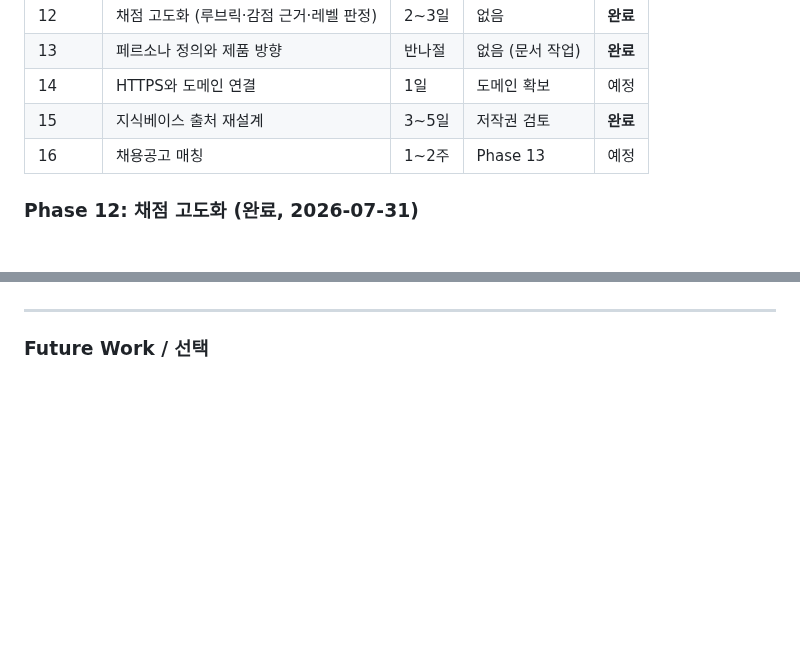
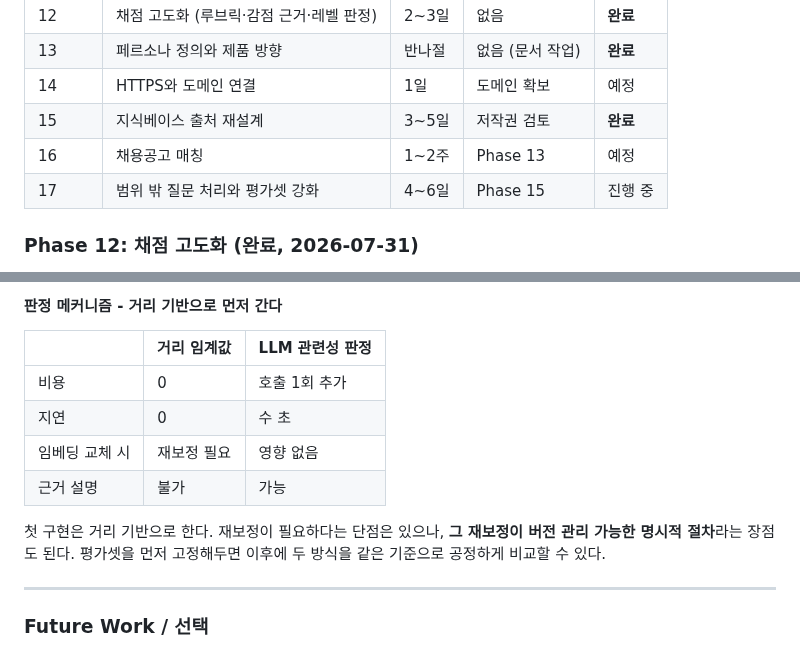
Before and after one commit to jiyoung720/ai-interview-coach, a Markdown page: docs/project_spec_v1.md, 2 parts joined by grey strips. GitHub-like rendering; blank space fills up the shorter version.

```diff
--- a/docs/project_spec_v1.md
+++ b/docs/project_spec_v1.md
@@ -300,6 +300,7 @@ v2까지는 `technical_score < 5` 하나로만 갈리고 점수가 높으면 아
 | 14 | HTTPS와 도메인 연결 | 1일 | 도메인 확보 | 예정 |
 | 15 | 지식베이스 출처 재설계 | 3~5일 | 저작권 검토 | **완료** |
 | 16 | 채용공고 매칭 | 1~2주 | Phase 13 | 예정 |
+| 17 | 범위 밖 질문 처리와 평가셋 강화 | 4~6일 | Phase 15 | 진행 중 |
 
 ### Phase 12: 채점 고도화 (완료, 2026-07-31)
 사용자가 "왜 이 점수인지" 납득하지 못한다는 지적에서 출발했다. 착수 시점에는 **채점 편차도 함께 줄어들 것**으로 봤으나, 그 기대는 측정으로 기각됐다.
@@ -404,3 +463,14 @@ v2까지는 `technical_score < 5` 하나로만 갈리고 점수가 높으면 아
+#### 판정 메커니즘 - 거리 기반으로 먼저 간다
+
+| | 거리 임계값 | LLM 관련성 판정 |
+|---|---|---|
+| 비용 | 0 | 호출 1회 추가 |
+| 지연 | 0 | 수 초 |
+| 임베딩 교체 시 | 재보정 필요 | 영향 없음 |
+| 근거 설명 | 불가 | 가능 |
+
+첫 구현은 거리 기반으로 한다. 재보정이 필요하다는 단점은 있으나, **그 재보정이 버전 관리 가능한 명시적 절차**라는 장점도 된다. 평가셋을 먼저 고정해두면 이후에 두 방식을 같은 기준으로 공정하게 비교할 수 있다.
+
 ---
 
 ### Future Work / 선택
```
Also changed, not shown: other parts of docs/project_spec_v1.md (+58 -0 lines).
